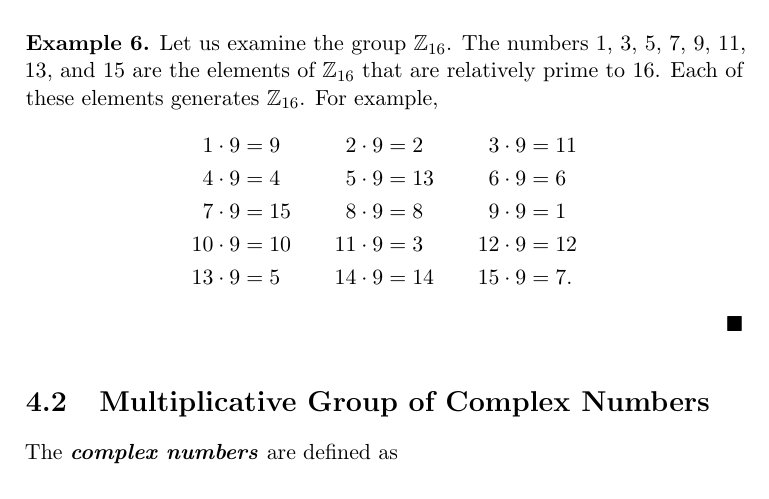
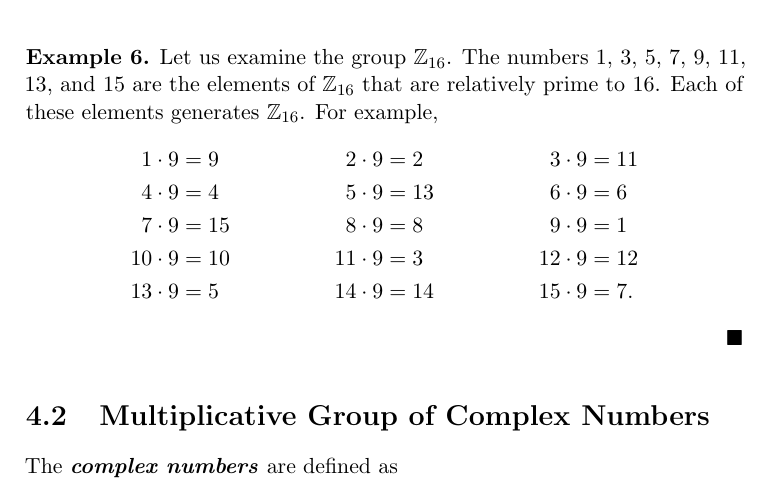
Before and after one commit to twjudson/aata, a LaTeX thesis (aata.tex, which reads cyclic.tex): part of page 73 of 400, cut so that both start at the same text. Compiled offline with pdfLaTeX.

Commit message:
Changed alignat to align in cyclic.tex

```diff
--- a/cyclic.tex
+++ b/cyclic.tex
@@ -259,13 +259,13 @@ Let us examine the group ${\mathbb Z}_{16}$.  The numbers 1, 3, 5, 7, 9,
 11, 13, and 15 are the elements of ${\mathbb Z}_{16}$ that are relatively
 prime to 16.  Each of these elements generates ${\mathbb Z}_{16}$. For
 example,
-\begin{alignat*}{3}
-1 \cdot 9  & =  9  & \qquad 2 \cdot 9  & = 2  & \qquad 3 \cdot 9  & = 11 \\
-4 \cdot 9  & =  4  & \qquad 5 \cdot 9  & = 13 & \qquad	6 \cdot 9 & = 6  \\
-7 \cdot 9  & =  15 & \qquad 8 \cdot 9  & = 8  & \qquad	9 \cdot 9 &  = 1  \\
-10 \cdot 9 & =  10 & \qquad 11 \cdot 9 & = 3  & \qquad	12 \cdot 9 &  = 12 \\
-13 \cdot 9 & =  5 &  \qquad 14 \cdot 9 & = 14 &  \qquad	15 \cdot 9 & = 7.
-\end{alignat*}
+\begin{align*}
+1 \cdot 9  & =  9  &  2 \cdot 9  & = 2  & 3 \cdot 9  & = 11 \\
+4 \cdot 9  & =  4  &  5 \cdot 9  & = 13 & 	6 \cdot 9 & = 6  \\
+7 \cdot 9  & =  15 & 8 \cdot 9  & = 8  & 	9 \cdot 9 &  = 1  \\
+10 \cdot 9 & =  10 & 11 \cdot 9 & = 3  & 12 \cdot 9 &  = 12 \\
+13 \cdot 9 & =  5 & 14 \cdot 9 & = 14 &  	15 \cdot 9 & = 7.
+\end{align*}
 \end{example}
 
 
```
